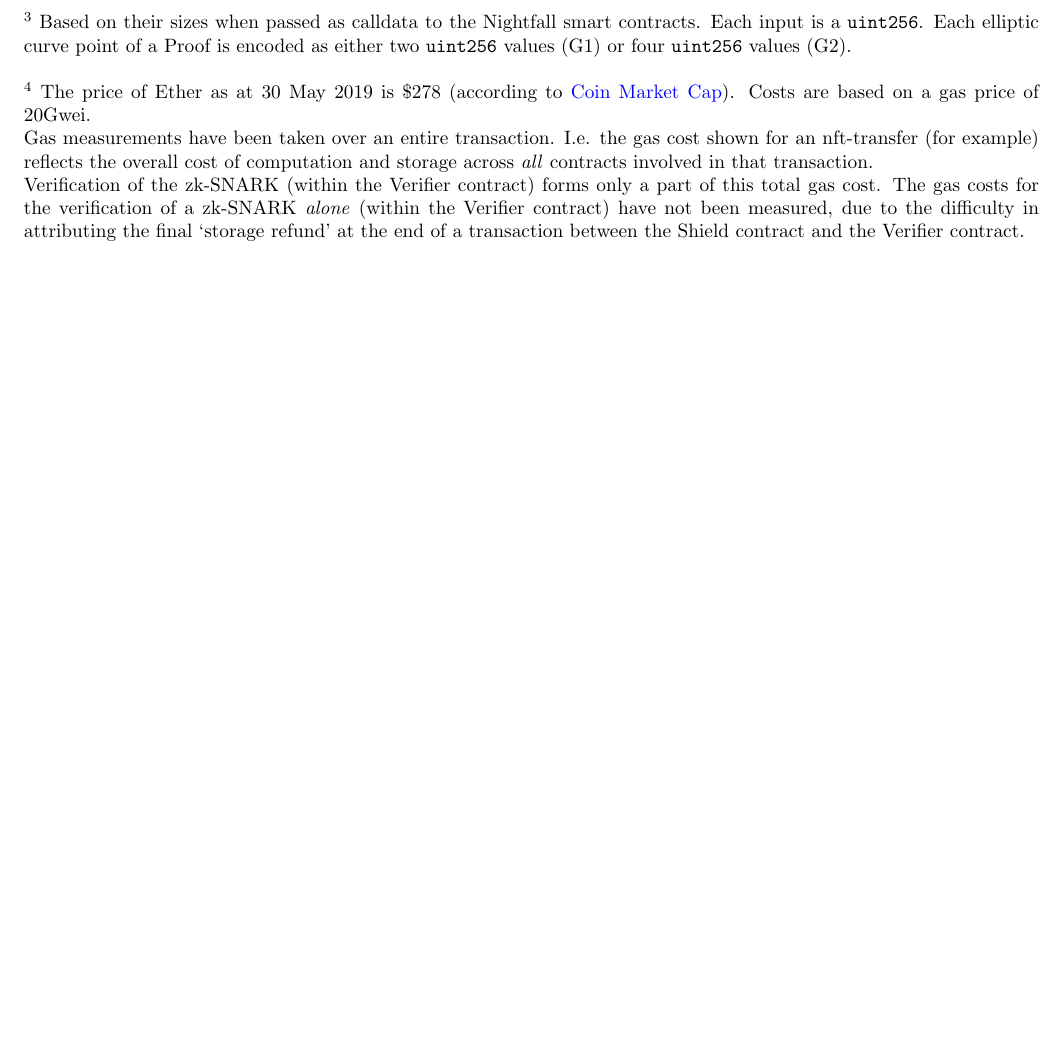
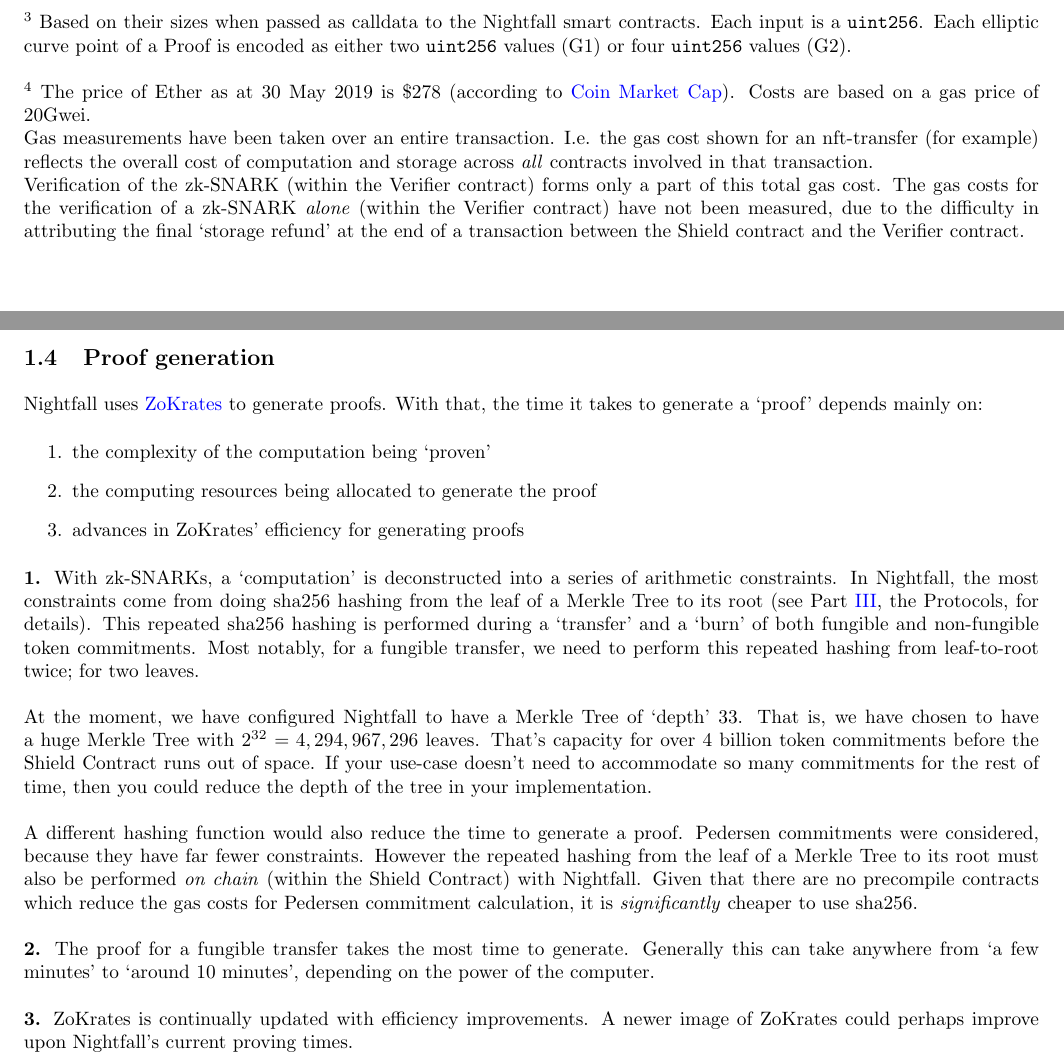
Before and after one commit to yiqianbao/nightfall, a LaTeX document (doc/whitepaper/nightfall-v1.tex, which reads doc/whitepaper/introduction/introduction.tex): part of page 3 of 64 before the commit and two parts of pages 3 and 4 of 65 after it, the two joined at a grey line, cut so that both start at the same text, the shorter picture padded with empty space. The pictures show the PDF file doc/whitepaper/nightfall-v1.pdf that the author committed with the source.

Commit message:
doc(whitepaper): added a section on proof generation & merkle depths

```diff
--- a/doc/whitepaper/introduction/introduction.tex
+++ b/doc/whitepaper/introduction/introduction.tex
@@ -175,3 +175,26 @@
 $^{4}$ The price of Ether as at 30 May 2019 is $\$278$ (according to \href{https://coinmarketcap.com/}{Coin Market Cap}). Costs are based on a gas price of 20Gwei.\\
 Gas measurements have been taken over an entire transaction. I.e. the gas cost shown for an nft-transfer (for example) reflects the overall cost of computation and storage across \textit{all} contracts involved in that transaction.\\
 Verification of the zk-SNARK (within the Verifier contract) forms only a part of this total gas cost. The gas costs for the verification of a zk-SNARK \textit{alone} (within the Verifier contract) have not been measured, due to the difficulty in attributing the final `storage refund' at the end of a transaction between the Shield contract and the Verifier contract.
+
+
+\subsection{Proof generation}
+
+Nightfall uses \hyperref[sec:zokrates]{ZoKrates} to generate proofs. With that, the time it takes to generate a `proof' depends mainly on:
+\begin{enumerate}
+  \item the complexity of the computation being `proven'
+  \item the computing resources being allocated to generate the proof
+  \item advances in ZoKrates' efficiency for generating proofs
+\end{enumerate}
+
+\textbf{1.}
+With zk-SNARKs, a `computation' is deconstructed into a series of arithmetic constraints. In Nightfall, the most constraints come from doing sha256 hashing from the leaf of a Merkle Tree to its root (see Part~\ref{part:theProtocols}, the Protocols, for details). This repeated sha256 hashing is performed during a `transfer' and a `burn' of both fungible and non-fungible token commitments. Most notably, for a fungible transfer, we need to perform this repeated hashing from leaf-to-root twice; for two leaves.\\
+\\
+At the moment, we have configured Nightfall to have a Merkle Tree of `depth' 33. That is, we have chosen to have a huge Merkle Tree with $2^{32} = 4,294,967,296$ leaves. That's capacity for over 4 billion token commitments before the Shield Contract runs out of space. If your use-case doesn't need to accommodate so many commitments for the rest of time, then you could reduce the depth of the tree in your implementation.\\
+\\
+A different hashing function would also reduce the time to generate a proof. Pedersen commitments were considered, because they have far fewer constraints.  However the repeated hashing from the leaf of a Merkle Tree to its root must also be performed \textit{on chain} (within the Shield Contract) with Nightfall. Given that there are no precompile contracts which reduce the gas costs for Pedersen commitment calculation, it is \textit{significantly} cheaper to use sha256.\\
+\\
+\textbf{2.}
+The proof for a fungible transfer takes the most time to generate. Generally this can take anywhere from `a few minutes' to `around 10 minutes', depending on the power of the computer.\\
+\\
+\textbf{3.}
+ZoKrates is continually updated with efficiency improvements. A newer image of ZoKrates could perhaps improve upon Nightfall's current proving times.
```
Also changed, not shown: doc/whitepaper/nightfall-v1.pdf, 31 other files.
